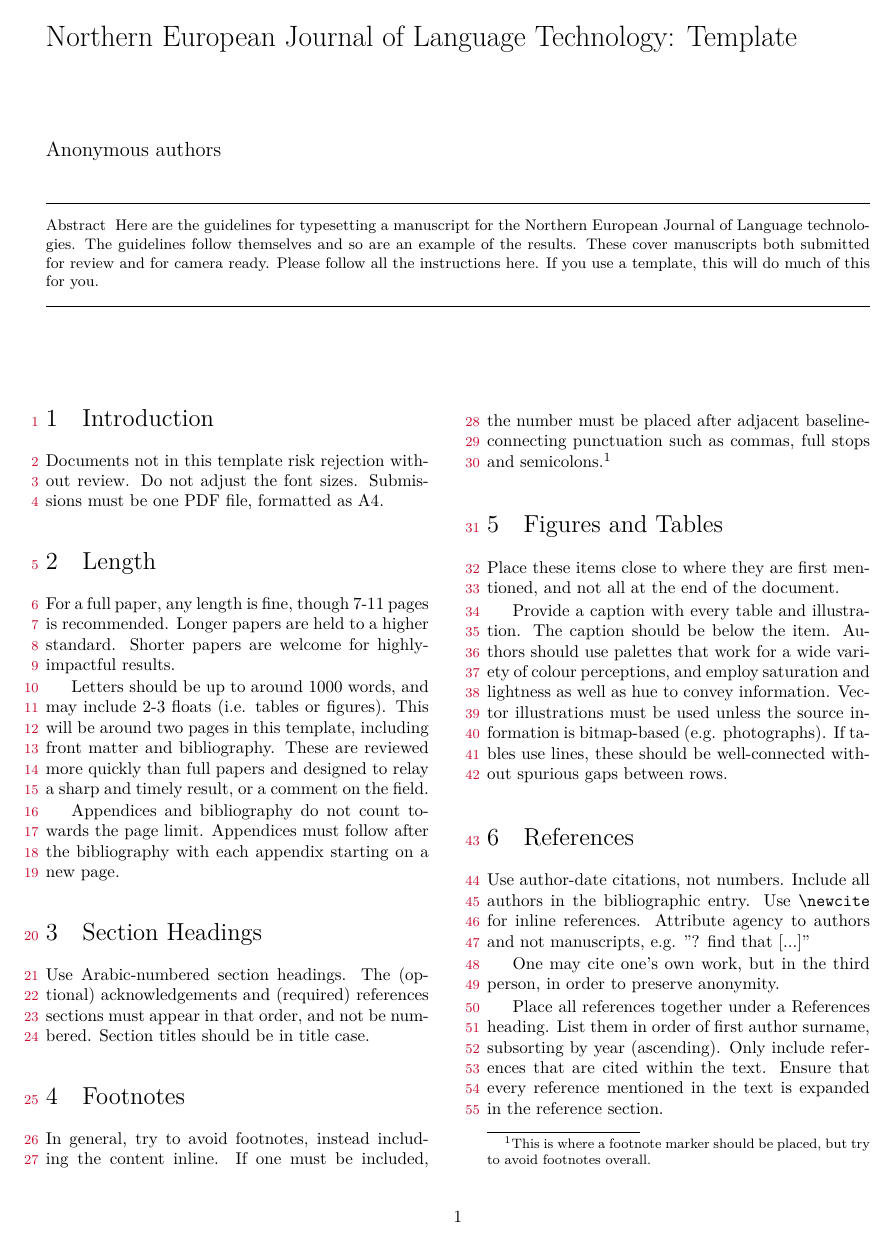
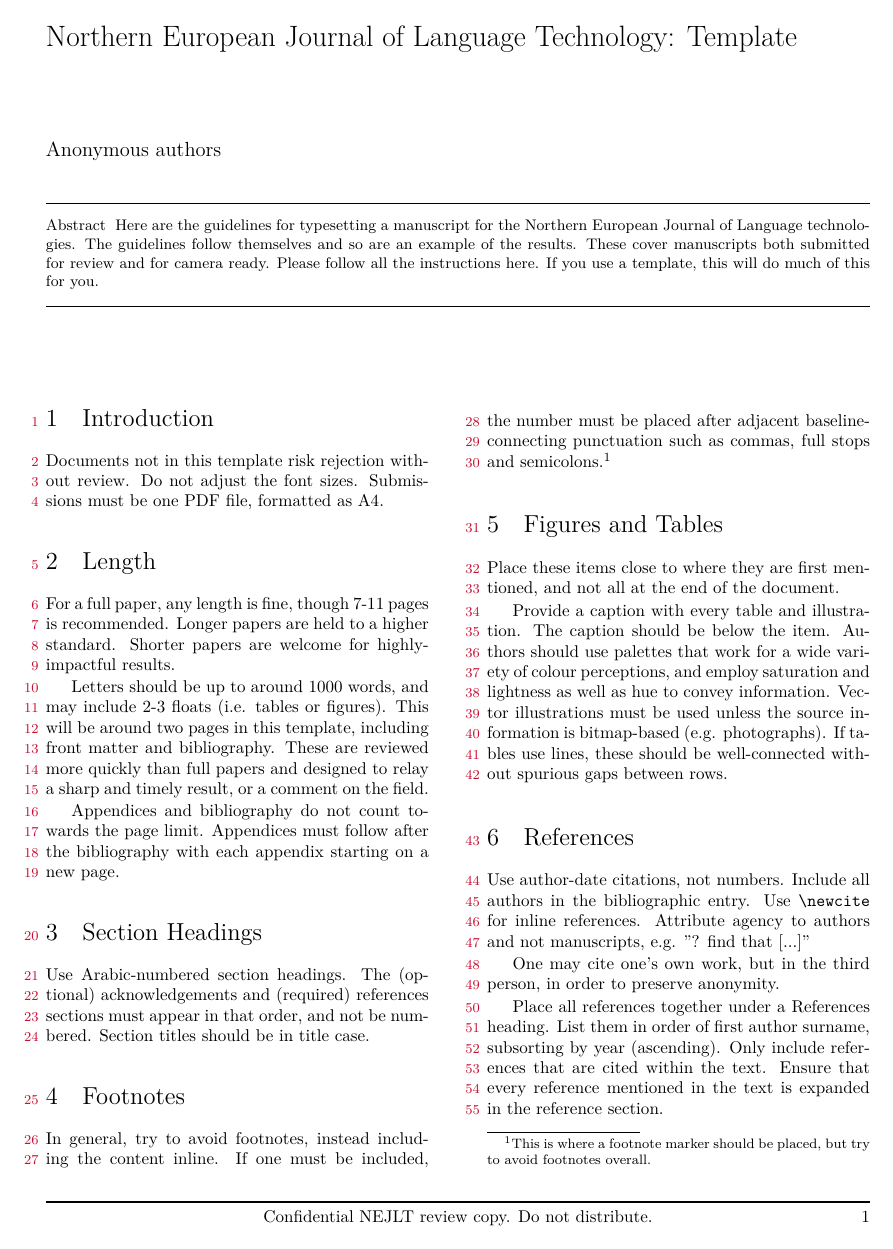
Before and after one commit to NEJLT/nejlt-template, a LaTeX document (nejlt.tex, which reads nejlt.sty): page 1 of 3. Compiled offline with XeLaTeX.

Commit message:
include page numbers

```diff
--- a/nejlt.sty
+++ b/nejlt.sty
@@ -113,6 +113,22 @@
 % confidential footer for draft
   \fancyfoot[C]{\sc Confidential NEJLT review copy. Do not distribute.}
 \fi
+\fancyfoot[R]{\thepage}
+
+\fancypagestyle{title}{
+  \fancyhf{}
+  \fancyfoot[R]{\thepage}
+  \ifcrversion
+    \fancyfoot[C]{Northern European Journal of Language Technology}
+  \else
+  % confidential footer for draft
+    \fancyfoot[C]{\sc Confidential NEJLT review copy. Do not distribute.}
+  \fi
+  \fancyhead{~}
+  \renewcommand{\headrulewidth}{0pt}
+  \renewcommand{\footrulewidth}{.8pt}% or however thick
+}
+
 
 
 %% LINE NUMBERS FOR DRAFTING
--- a/nejlt.tex
+++ b/nejlt.tex
@@ -12,7 +12,7 @@
 \title{Northern European Journal of Language Technology: Template}
 
 % running head title here
-\chead[C]{Northern European Journal of Language Technology: Template}
+\chead{Northern European Journal of Language Technology: Template}
 
 \author{
 Lois Griffin, Quahog Community College, Rhode Island, USA \and
```
Also changed, not shown: nejlt.tex (2 more changed lines).
